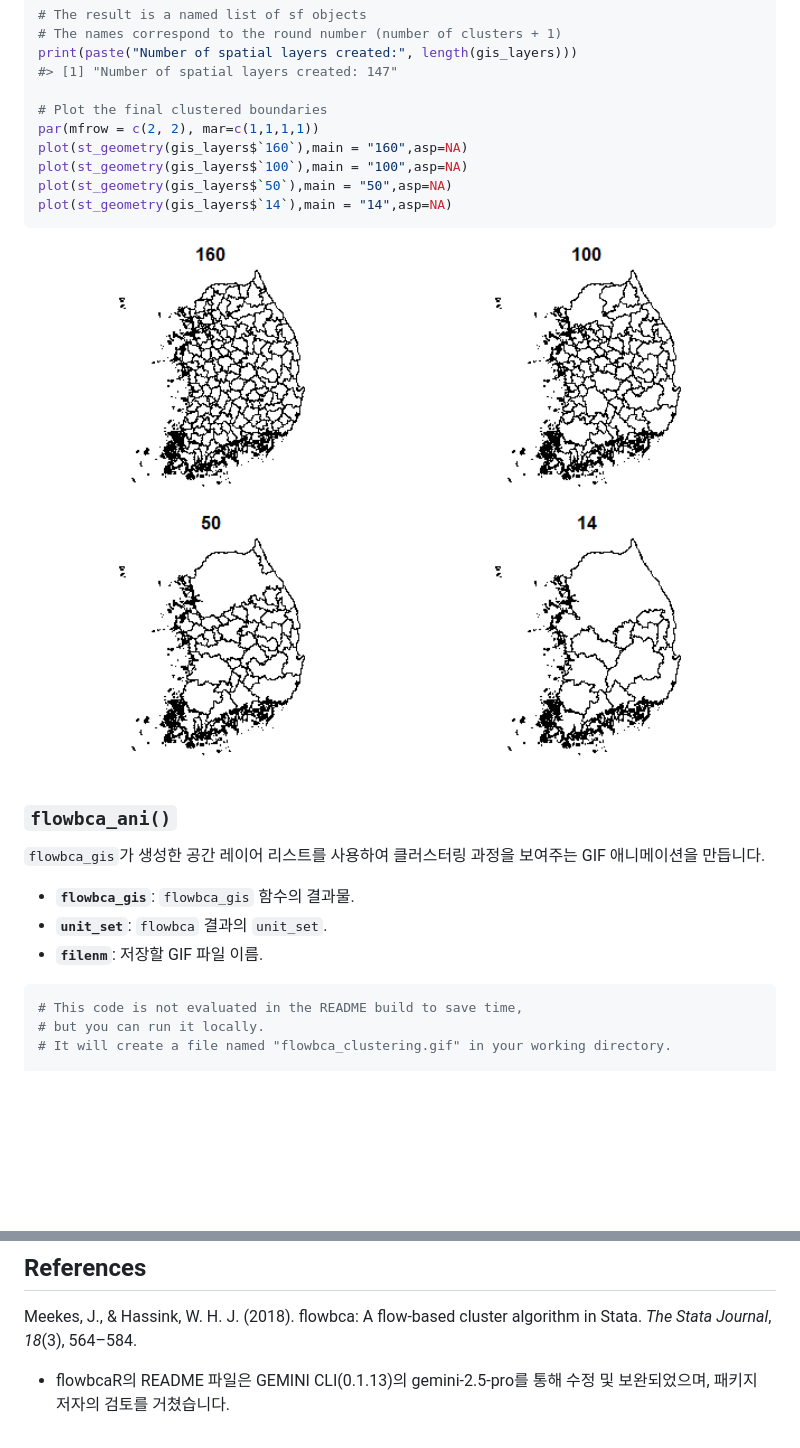
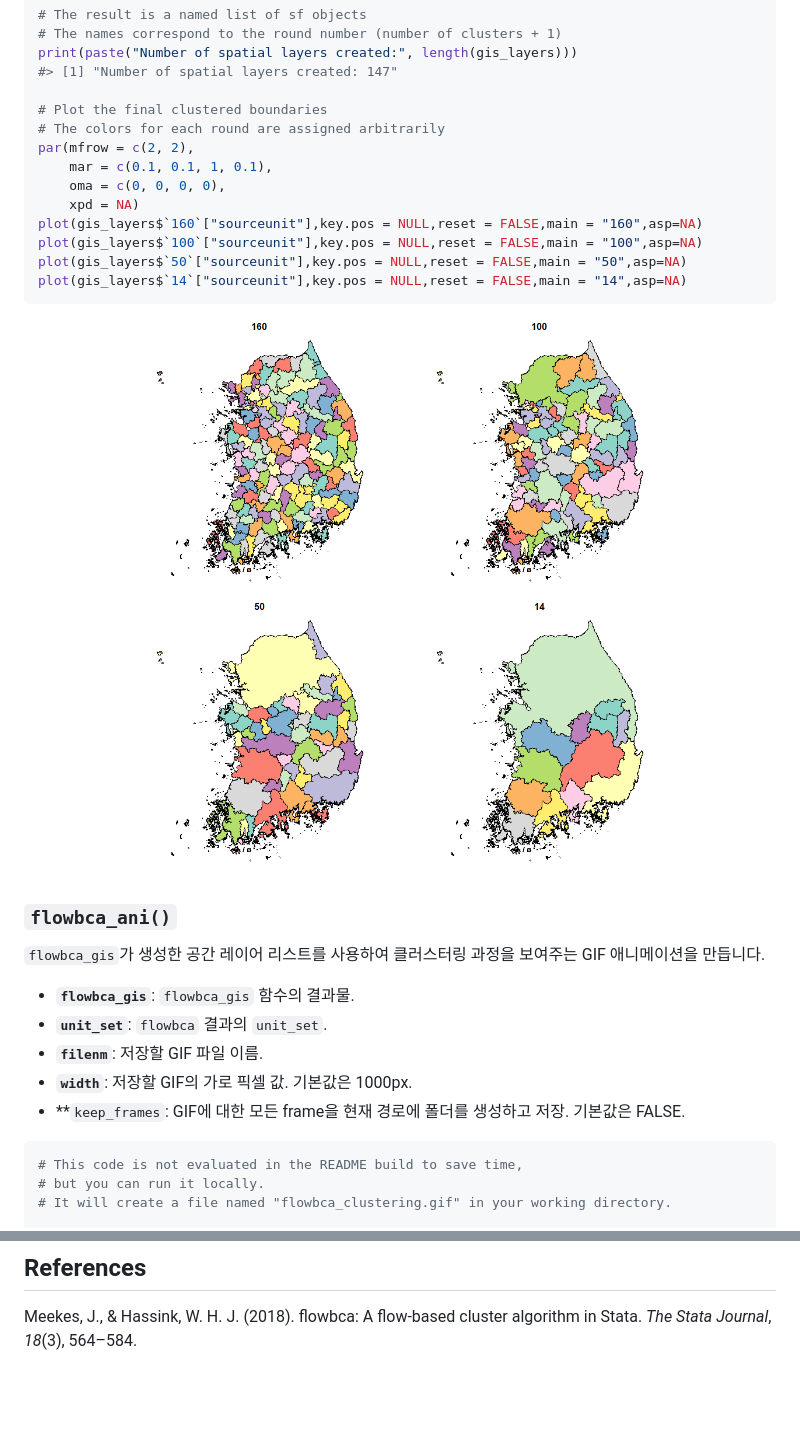
Before and after one commit to urbanjj/Rflowbca, a Markdown page: README.md, 2 parts joined by grey strips. Rendered like a GitHub page; pictures changed too: man/figures/README-gis-1.png; blank space fills up the shorter version.

````diff
--- a/README.md
+++ b/README.md
@@ -487,11 +487,15 @@ print(paste("Number of spatial layers created:", length(gis_layers)))
 #> [1] "Number of spatial layers created: 147"
 
 # Plot the final clustered boundaries
-par(mfrow = c(2, 2), mar=c(1,1,1,1))
-plot(st_geometry(gis_layers$`160`),main = "160",asp=NA)
-plot(st_geometry(gis_layers$`100`),main = "100",asp=NA)
-plot(st_geometry(gis_layers$`50`),main = "50",asp=NA)
-plot(st_geometry(gis_layers$`14`),main = "14",asp=NA)
+# The colors for each round are assigned arbitrarily
+par(mfrow = c(2, 2),
+    mar = c(0.1, 0.1, 1, 0.1),
+    oma = c(0, 0, 0, 0),
+    xpd = NA)
+plot(gis_layers$`160`["sourceunit"],key.pos = NULL,reset = FALSE,main = "160",asp=NA)
+plot(gis_layers$`100`["sourceunit"],key.pos = NULL,reset = FALSE,main = "100",asp=NA)
+plot(gis_layers$`50`["sourceunit"],key.pos = NULL,reset = FALSE,main = "50",asp=NA)
+plot(gis_layers$`14`["sourceunit"],key.pos = NULL,reset = FALSE,main = "14",asp=NA)
 ```
 
 <img src="man/figures/README-gis-1.png" width="100%" />
@@ -504,6 +508,9 @@ plot(st_geometry(gis_layers$`14`),main = "14",asp=NA)
 - **`flowbca_gis`**: `flowbca_gis` 함수의 결과물.
 - **`unit_set`**: `flowbca` 결과의 `unit_set`.
 - **`filenm`**: 저장할 GIF 파일 이름.
+- **`width`**: 저장할 GIF의 가로 픽셀 값. 기본값은 1000px.
+- \*\*`keep_frames`: GIF에 대한 모든 frame을 현재 경로에 폴더를 생성하고
+  저장. 기본값은 FALSE.
 
 ``` r
 # This code is not evaluated in the README build to save time,
@@ -528,6 +535,3 @@ alt="Clustering Animation" />
 
 Meekes, J., & Hassink, W. H. J. (2018). flowbca: A flow-based cluster
 algorithm in Stata. *The Stata Journal*, *18*(3), 564–584.
-
-- flowbcaR의 README 파일은 GEMINI CLI(0.1.13)의 gemini-2.5-pro를 통해
-  수정 및 보완되었으며, 패키지 저자의 검토를 거쳤습니다.
````
Also changed, not shown: Rplot001.png (added), man/figures/README-stat_plot-1.png, 2 other files.
